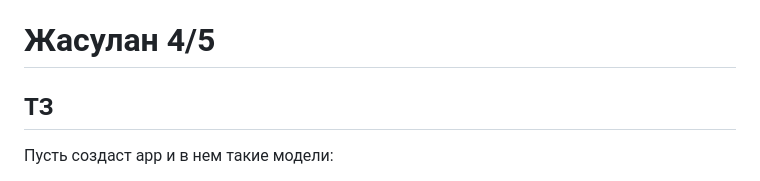
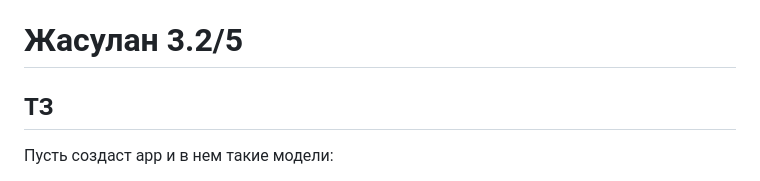
Before and after one commit to Uoyroem/candidates, a Markdown page: README.md, the part around the change. GitHub-like rendering.

```diff
--- a/README.md
+++ b/README.md
@@ -92,7 +92,7 @@
 - Авторизация и аутентификация не через `email` а через `username`!,
 - Отправил код с базой данных и с миграциями*.
 
-# Жасулан 4/5
+# Жасулан 3.2/5
 ## ТЗ
 Пусть создаст app и в нем такие модели:
 1. Документ основания.
```
